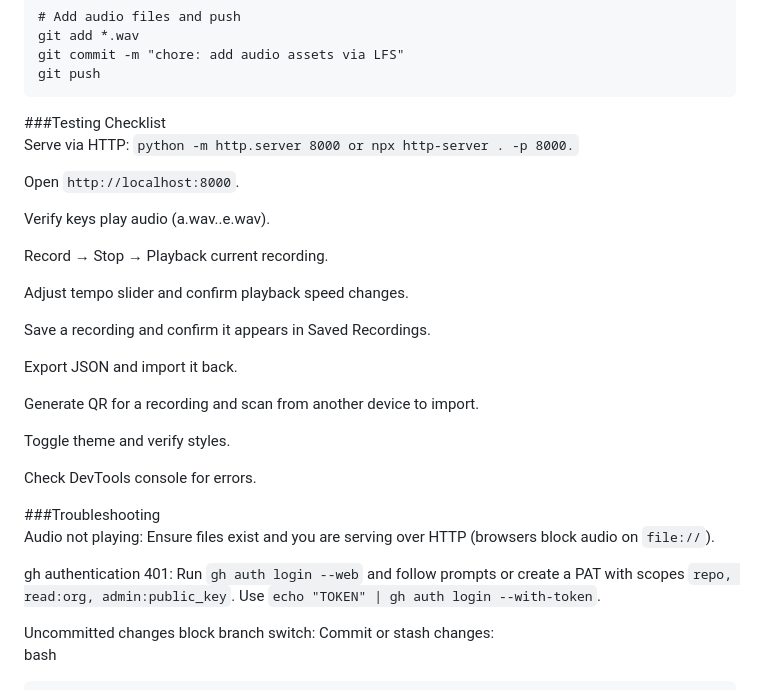
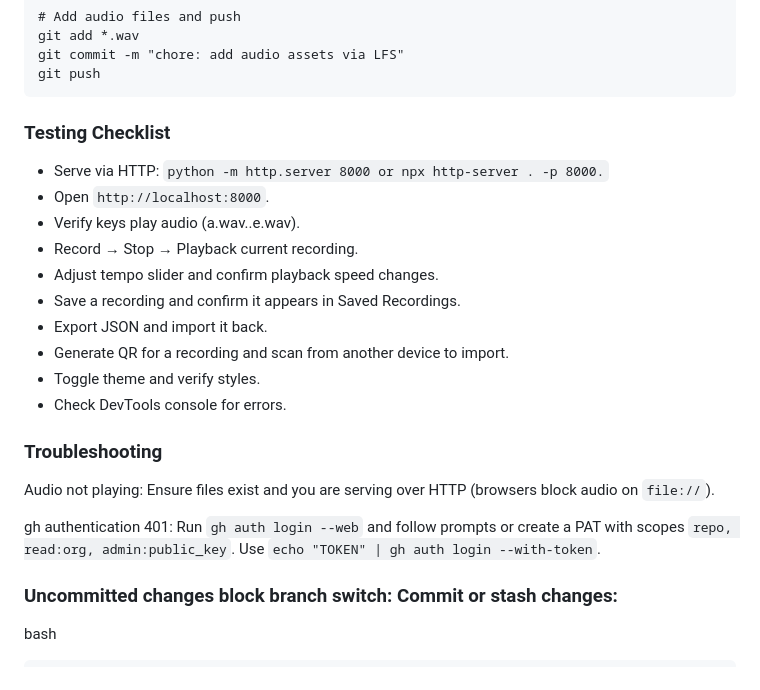
Before and after one commit to QMS85/JavaScript-Piano, a Markdown page: README.md, the part around one of its changes. Drawn GitHub-style.

Commit message:
Fix formatting and update section headers in README

````diff
--- a/README.md
+++ b/README.md
@@ -119,33 +118,24 @@ git commit -m "chore: add audio assets via LFS"
 git push
 ```
 
-###Testing Checklist
-Serve via HTTP: `python -m http.server 8000 or npx http-server . -p 8000.`
+### Testing Checklist
+- Serve via HTTP: `python -m http.server 8000 or npx http-server . -p 8000.`
+- Open `http://localhost:8000`.
+- Verify keys play audio (a.wav..e.wav).
+- Record → Stop → Playback current recording.
+- Adjust tempo slider and confirm playback speed changes.
+- Save a recording and confirm it appears in Saved Recordings.
+- Export JSON and import it back.
+- Generate QR for a recording and scan from another device to import.
+- Toggle theme and verify styles.
+- Check DevTools console for errors.
 
-Open `http://localhost:8000`.
-
-Verify keys play audio (a.wav..e.wav).
-
-Record → Stop → Playback current recording.
-
-Adjust tempo slider and confirm playback speed changes.
-
-Save a recording and confirm it appears in Saved Recordings.
-
-Export JSON and import it back.
-
-Generate QR for a recording and scan from another device to import.
-
-Toggle theme and verify styles.
-
-Check DevTools console for errors.
-
-###Troubleshooting
+### Troubleshooting
 Audio not playing: Ensure files exist and you are serving over HTTP (browsers block audio on `file://`).
 
 gh authentication 401: Run `gh auth login --web` and follow prompts or create a PAT with scopes `repo, read:org, admin:public_key`. Use `echo "TOKEN" | gh auth login --with-token`.
 
-Uncommitted changes block branch switch: Commit or stash changes:
+### Uncommitted changes block branch switch: Commit or stash changes:
 bash
 ```
 git add .
````
Also changed, not shown: other parts of README.md (+6 -7 lines).
